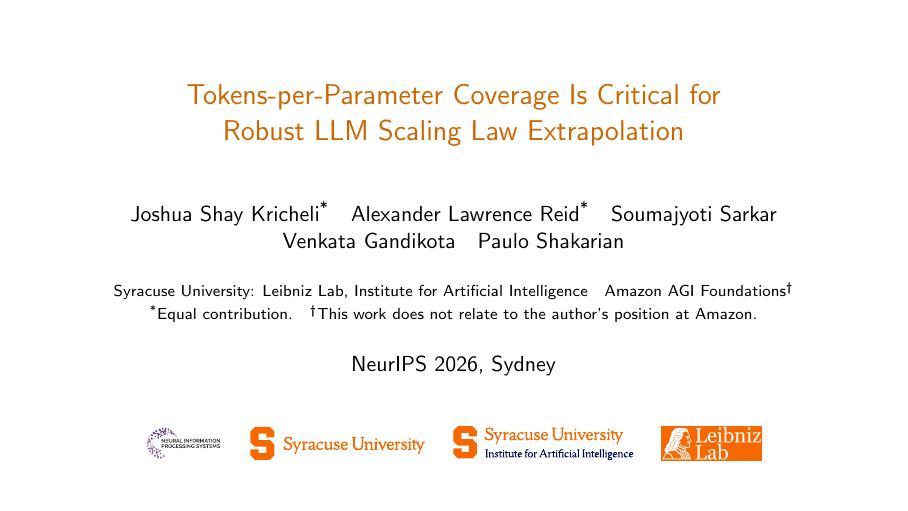
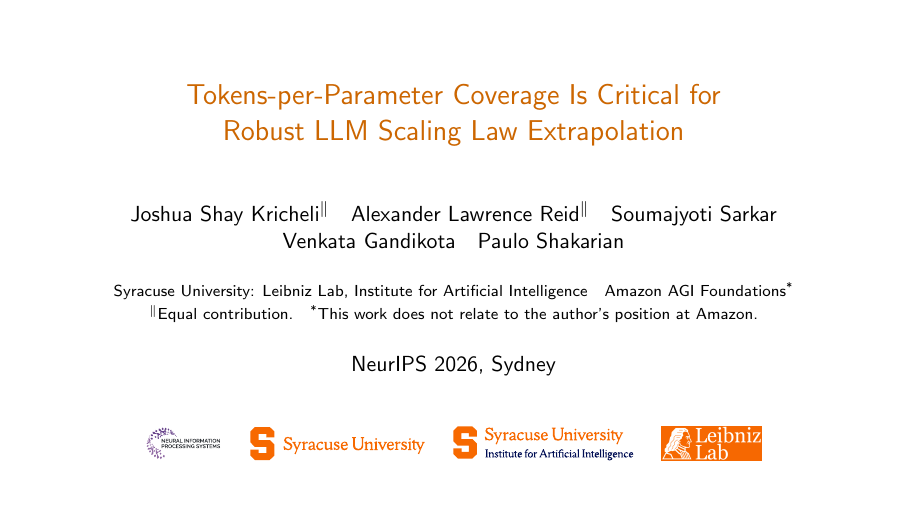
Before and after one commit to lab-v2/tpp-coverage, LaTeX slides (slides/tpp_neurips2026_slides.tex): page 1 of 5. The pictures show the PDF file slides/tpp_neurips2026_slides.pdf that the author committed with the source.

Commit message:
website, slides: equal contribution marked with parallel lines, as in the paper
Paper uses the parallel sign for equal contribution and * for the Amazon note;
the project page and the slide-1 author block now match (was * and dagger).
Slides PDF rebuilt.

Co-Authored-By: Claude Opus 5.5 (1M context) <noreply@anthropic.com>
Claude-Session: https://claude.ai/code/session_012DGa3dYevActEzvqHgA1wL

```diff
--- a/slides/tpp_neurips2026_slides.tex
+++ b/slides/tpp_neurips2026_slides.tex
@@ -15,12 +15,12 @@
 \newcommand{\slidecite}[1]{\vfill{\tiny\color{gray}#1\par}}
 
 \title{Tokens-per-Parameter Coverage Is Critical for\\Robust LLM Scaling Law Extrapolation}
-\author{Joshua Shay Kricheli\textsuperscript{*}\quad Alexander Lawrence Reid\textsuperscript{*}\quad
+\author{Joshua Shay Kricheli\textsuperscript{$\|$}\quad Alexander Lawrence Reid\textsuperscript{$\|$}\quad
   Soumajyoti Sarkar\\ Venkata Gandikota\quad Paulo Shakarian}
 \institute{Syracuse University: Leibniz Lab, Institute for Artificial Intelligence\quad
-  Amazon AGI Foundations\textsuperscript{\dag}\\[2pt]
-  {\scriptsize \textsuperscript{*}Equal contribution.\quad
-  \textsuperscript{\dag}This work does not relate to the author's position at Amazon.}}
+  Amazon AGI Foundations\textsuperscript{*}\\[2pt]
+  {\scriptsize \textsuperscript{$\|$}Equal contribution.\quad
+  \textsuperscript{*}This work does not relate to the author's position at Amazon.}}
 \date{NeurIPS 2026, Sydney}
 
 \begin{document}
```
Also changed, not shown: slides/tpp_neurips2026_slides.pdf, 1 other file.
